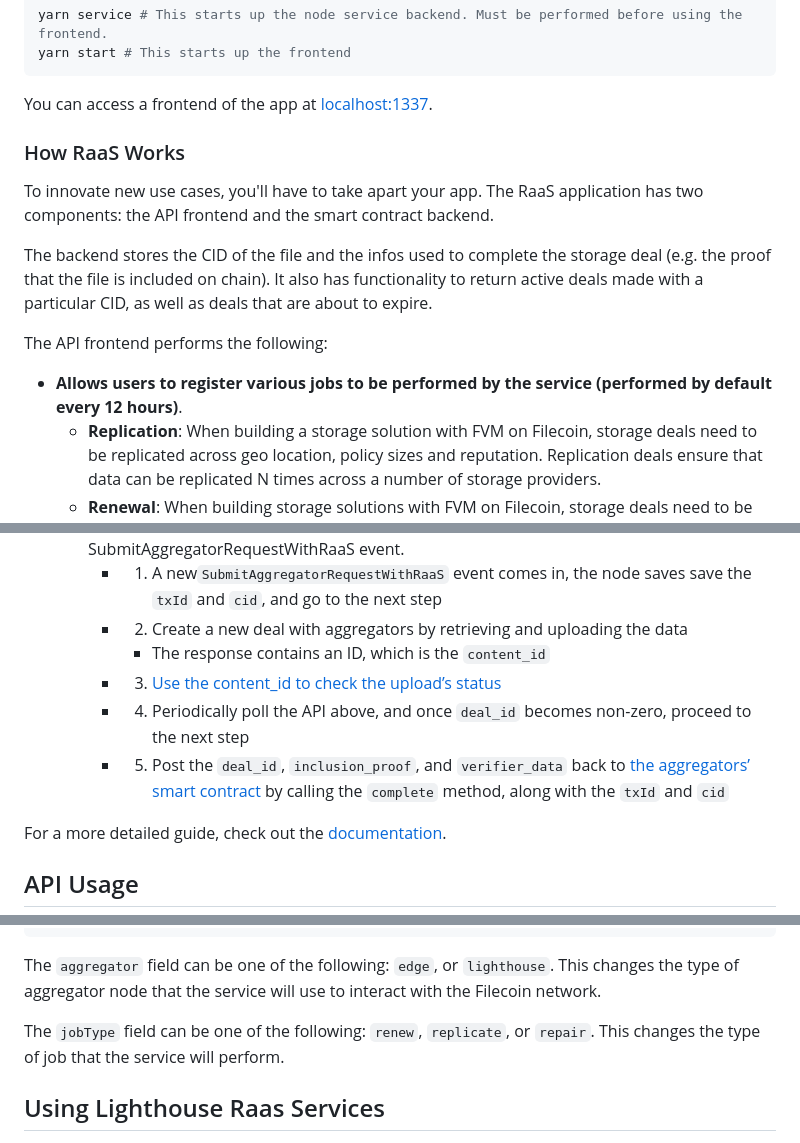
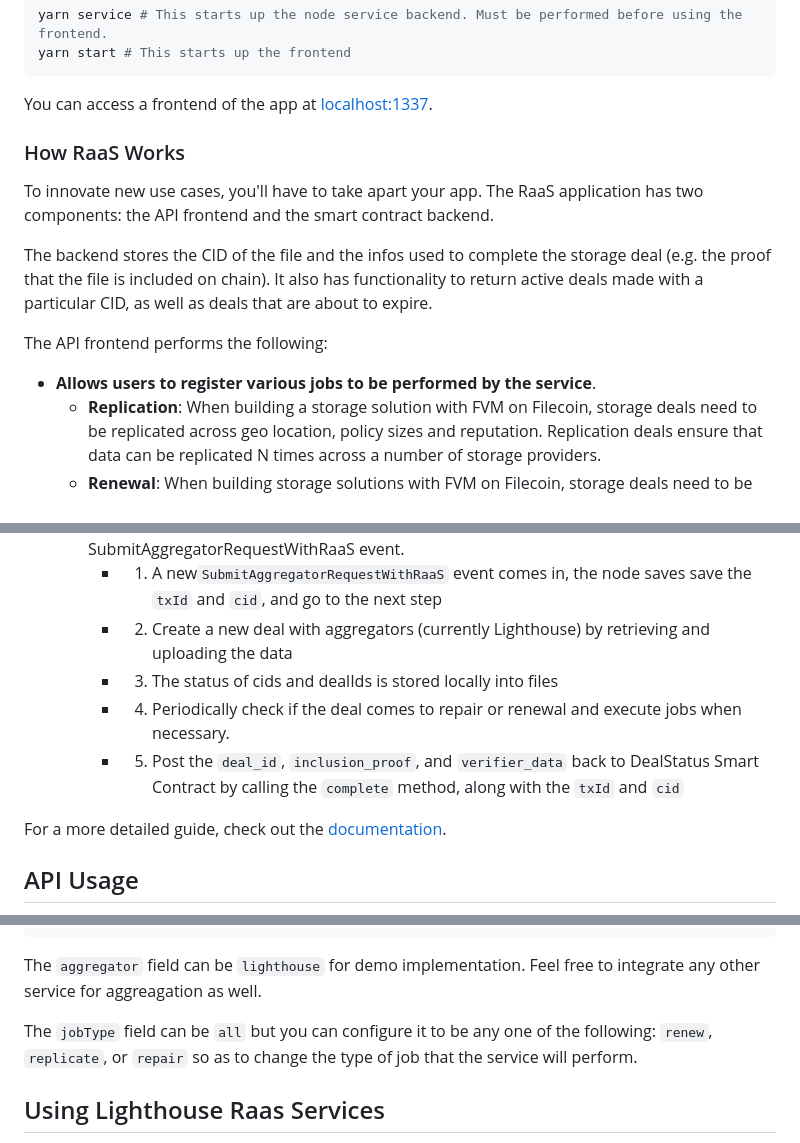
Before and after one commit to filecoin-project/raas-starter-kit, a Markdown page: README.md, 3 parts joined by grey strips. Drawn GitHub-style.

````diff
--- a/README.md
+++ b/README.md
@@ -95,7 +95,6 @@ Several test cases for the service's functionality are located in `api/tests`. T
 # Tests the interaction for API calls into service
 yarn test-service
 # Tests interactions between service and aggregator nodes
-yarn test-edge
 yarn test-lighthouse
 ``` -->
 
@@ -106,17 +105,16 @@ To innovate new use cases, you'll have to take apart your app. The RaaS applicat
 The backend stores the CID of the file and the infos used to complete the storage deal (e.g. the proof that the file is included on chain). It also has functionality to return active deals made with a particular CID, as well as deals that are about to expire.
 
 The API frontend performs the following:
-- **Allows users to register various jobs to be performed by the service (performed by default every 12 hours)**.
+- **Allows users to register various jobs to be performed by the service**.
   - **Replication**: When building a storage solution with FVM on Filecoin, storage deals need to be replicated across geo location, policy sizes and reputation. Replication deals ensure that data can be replicated N times across a number of storage providers.
   - **Renewal**: When building storage solutions with FVM on Filecoin, storage deals need to be live for a long time. This service should be able to take an existing deal and renew it with the same or a different storage provider.
   - **Repair**: When building storage solutions with FVM on Filecoin, storage deals need to be stable. Repair jobs ensure that data can be maintained when it comes close to the end of its lifetime, or if the data somehow becomes inactive and needs to be repaired via. another storage provider.
   - **Monitors Smart Contract**: The node listens to the `SubmitAggregatorRequestWithRaaS` event in aggregators’ smart contract, and trigger the following workflow whenever it sees a new SubmitAggregatorRequestWithRaaS event.
     - 1. A new`SubmitAggregatorRequestWithRaaS` event comes in, the node saves save the `txId` and `cid`, and go to the next step
-    - 2. Create a new deal with aggregators by retrieving and uploading the data
-      - The response contains an ID, which is the `content_id`
-    - 3. [Use the content_id to check the upload’s status](https://github.com/application-research/edge-ur/blob/car-gen/docs/aggregation.md#checking-the-status-by-content-id)
-    - 4. Periodically poll the API above, and once `deal_id` becomes non-zero, proceed to the next step
-    - 5. Post the `deal_id`, `inclusion_proof`, and `verifier_data` back to [the aggregators’ smart contract](https://github.com/application-research/fevm-data-segment/blob/main/contracts/aggregator-oracle/edge.sol#L52) by calling the `complete` method, along with the `txId` and `cid`
+    - 2. Create a new deal with aggregators (currently Lighthouse) by retrieving and uploading the data
+    - 3. The status of cids and dealIds is stored locally into files
+    - 4. Periodically check if the deal comes to repair or renewal and execute jobs when necessary.
+    - 5. Post the `deal_id`, `inclusion_proof`, and `verifier_data` back to DealStatus Smart Contract by calling the `complete` method, along with the `txId` and `cid`
 
 For a more detailed guide, check out the [documentation](https://www.notion.so/Renew-Replication-Starter-Kit-f57af3ebd221462b8b8ef2714178865a).
 
@@ -155,9 +153,9 @@ curl --location 'http://localhost:1337/api/register_job' \
 --data-urlencode 'epochs=1000'
 ```
 
-The `aggregator` field can be one of the following: `edge`, or `lighthouse`. This changes the type of aggregator node that the service will use to interact with the Filecoin network.
+The `aggregator` field can be `lighthouse` for demo implementation. Feel free to integrate any other service for aggreagation as well.
 
-The `jobType` field can be one of the following: `renew`, `replicate`, or `repair`. This changes the type of job that the service will perform.
+The `jobType` field can be `all` but you can configure it to be any one of the following: `renew`, `replicate`, or `repair` so as to change the type of job that the service will perform.
 
 ## Using Lighthouse Raas Services
 
````
Also changed, not shown: other parts of README.md (+1 -1 lines).
